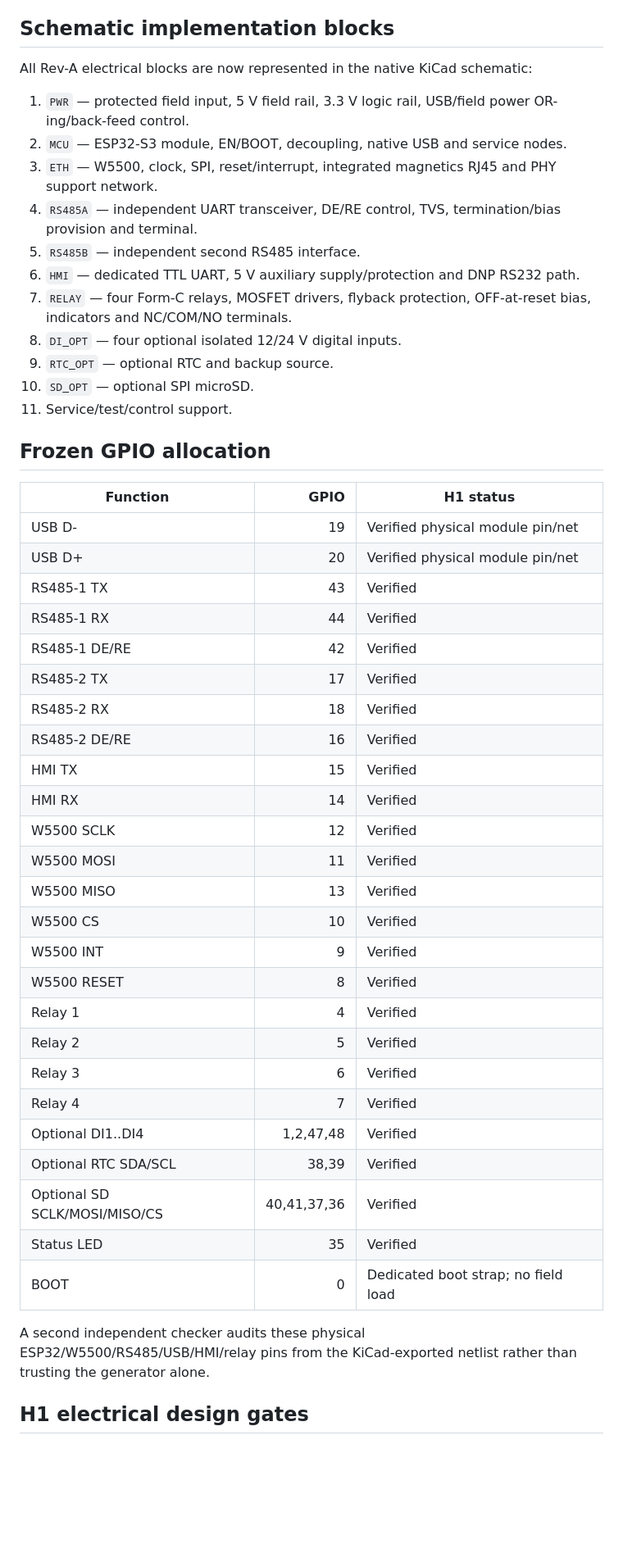
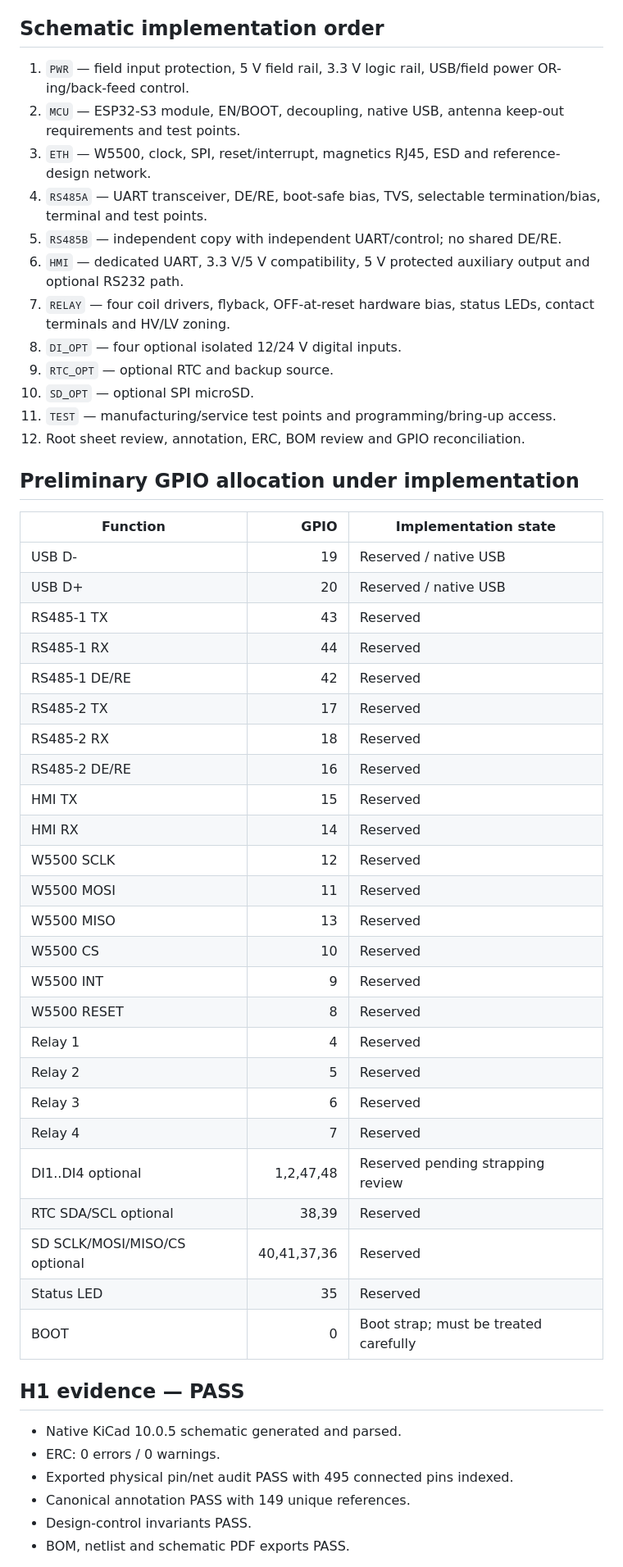
Before and after one commit to raohassandev/esp32_firmware, a Markdown page: hardware/kicad/IMPLEMENTATION_STATUS.md, the part around one of its changes. Shown at 82% size. Drawn GitHub-style; blank space fills up the shorter version.

```diff
--- a/hardware/kicad/IMPLEMENTATION_STATUS.md
+++ b/hardware/kicad/IMPLEMENTATION_STATUS.md
@@ -33,53 +34,57 @@ A sheet/block is not COMPLETE because it was drawn. It becomes complete only aft
 - RS232 transceiver option for HMI variant.
 - Isolated-RS485 variant is an alternate design/cost study, not base Rev-A.
 
-## Schematic implementation blocks
+## Schematic implementation order
 
-All Rev-A electrical blocks are now represented in the native KiCad schematic:
-
-1. `PWR` — protected field input, 5 V field rail, 3.3 V logic rail, USB/field power OR-ing/back-feed control.
-2. `MCU` — ESP32-S3 module, EN/BOOT, decoupling, native USB and service nodes.
-3. `ETH` — W5500, clock, SPI, reset/interrupt, integrated magnetics RJ45 and PHY support network.
-4. `RS485A` — independent UART transceiver, DE/RE control, TVS, termination/bias provision and terminal.
-5. `RS485B` — independent second RS485 interface.
-6. `HMI` — dedicated TTL UART, 5 V auxiliary supply/protection and DNP RS232 path.
-7. `RELAY` — four Form-C relays, MOSFET drivers, flyback protection, OFF-at-reset bias, indicators and NC/COM/NO terminals.
+1. `PWR` — field input protection, 5 V field rail, 3.3 V logic rail, USB/field power OR-ing/back-feed control.
+2. `MCU` — ESP32-S3 module, EN/BOOT, decoupling, native USB, antenna keep-out requirements and test points.
+3. `ETH` — W5500, clock, SPI, reset/interrupt, magnetics RJ45, ESD and reference-design network.
+4. `RS485A` — UART transceiver, DE/RE, boot-safe bias, TVS, selectable termination/bias, terminal and test points.
+5. `RS485B` — independent copy with independent UART/control; no shared DE/RE.
+6. `HMI` — dedicated UART, 3.3 V/5 V compatibility, 5 V protected auxiliary output and optional RS232 path.
+7. `RELAY` — four coil drivers, flyback, OFF-at-reset hardware bias, status LEDs, contact terminals and HV/LV zoning.
 8. `DI_OPT` — four optional isolated 12/24 V digital inputs.
 9. `RTC_OPT` — optional RTC and backup source.
 10. `SD_OPT` — optional SPI microSD.
-11. Service/test/control support.
+11. `TEST` — manufacturing/service test points and programming/bring-up access.
+12. Root sheet review, annotation, ERC, BOM review and GPIO reconciliation.
 
-## Frozen GPIO allocation
+## Preliminary GPIO allocation under implementation
 
-| Function | GPIO | H1 status |
+| Function | GPIO | Implementation state |
 |---|---:|---|
-| USB D- | 19 | Verified physical module pin/net |
-| USB D+ | 20 | Verified physical module pin/net |
-| RS485-1 TX | 43 | Verified |
-| RS485-1 RX | 44 | Verified |
-| RS485-1 DE/RE | 42 | Verified |
-| RS485-2 TX | 17 | Verified |
-| RS485-2 RX | 18 | Verified |
-| RS485-2 DE/RE | 16 | Verified |
-| HMI TX | 15 | Verified |
-| HMI RX | 14 | Verified |
-| W5500 SCLK | 12 | Verified |
-| W5500 MOSI | 11 | Verified |
-| W5500 MISO | 13 | Verified |
-| W5500 CS | 10 | Verified |
-| W5500 INT | 9 | Verified |
-| W5500 RESET | 8 | Verified |
-| Relay 1 | 4 | Verified |
-| Relay 2 | 5 | Verified |
-| Relay 3 | 6 | Verified |
-| Relay 4 | 7 | Verified |
-| Optional DI1..DI4 | 1,2,47,48 | Verified |
-| Optional RTC SDA/SCL | 38,39 | Verified |
-| Optional SD SCLK/MOSI/MISO/CS | 40,41,37,36 | Verified |
-| Status LED | 35 | Verified |
-| BOOT | 0 | Dedicated boot strap; no field load |
+| USB D- | 19 | Reserved / native USB |
+| USB D+ | 20 | Reserved / native USB |
+| RS485-1 TX | 43 | Reserved |
+| RS485-1 RX | 44 | Reserved |
+| RS485-1 DE/RE | 42 | Reserved |
+| RS485-2 TX | 17 | Reserved |
+| RS485-2 RX | 18 | Reserved |
+| RS485-2 DE/RE | 16 | Reserved |
+| HMI TX | 15 | Reserved |
+| HMI RX | 14 | Reserved |
+| W5500 SCLK | 12 | Reserved |
+| W5500 MOSI | 11 | Reserved |
+| W5500 MISO | 13 | Reserved |
+| W5500 CS | 10 | Reserved |
+| W5500 INT | 9 | Reserved |
+| W5500 RESET | 8 | Reserved |
+| Relay 1 | 4 | Reserved |
+| Relay 2 | 5 | Reserved |
+| Relay 3 | 6 | Reserved |
+| Relay 4 | 7 | Reserved |
+| DI1..DI4 optional | 1,2,47,48 | Reserved pending strapping review |
+| RTC SDA/SCL optional | 38,39 | Reserved |
+| SD SCLK/MOSI/MISO/CS optional | 40,41,37,36 | Reserved |
+| Status LED | 35 | Reserved |
+| BOOT | 0 | Boot strap; must be treated carefully |
 
-A second independent checker audits these physical ESP32/W5500/RS485/USB/HMI/relay pins from the KiCad-exported netlist rather than trusting the generator alone.
+## H1 evidence — PASS
 
-## H1 electrical design gates
+- Native KiCad 10.0.5 schematic generated and parsed.
+- ERC: 0 errors / 0 warnings.
+- Exported physical pin/net audit PASS with 495 connected pins indexed.
+- Canonical annotation PASS with 149 unique references.
+- Design-control invariants PASS.
+- BOM, netlist and schematic PDF exports PASS.
 
```
Also changed, not shown: other parts of hardware/kicad/IMPLEMENTATION_STATUS.md (+26 -70 lines).
